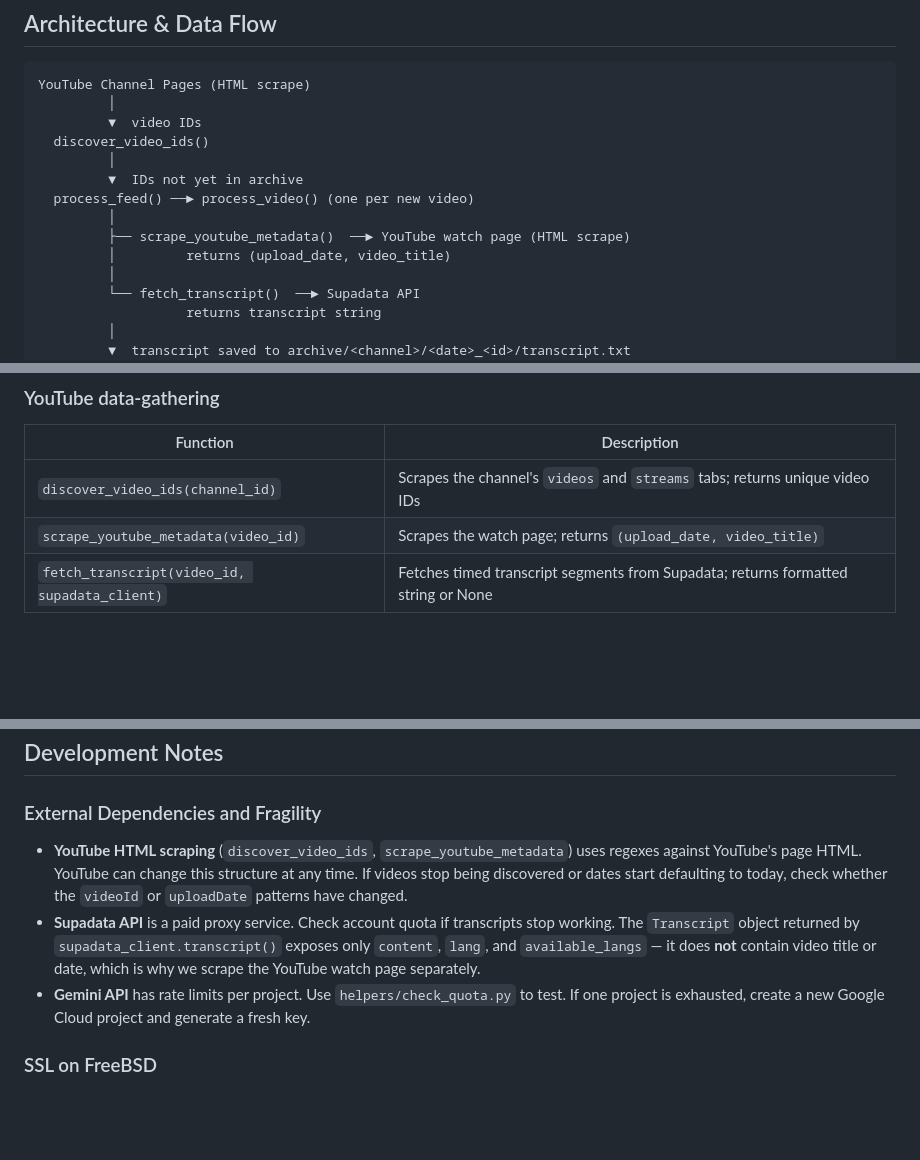
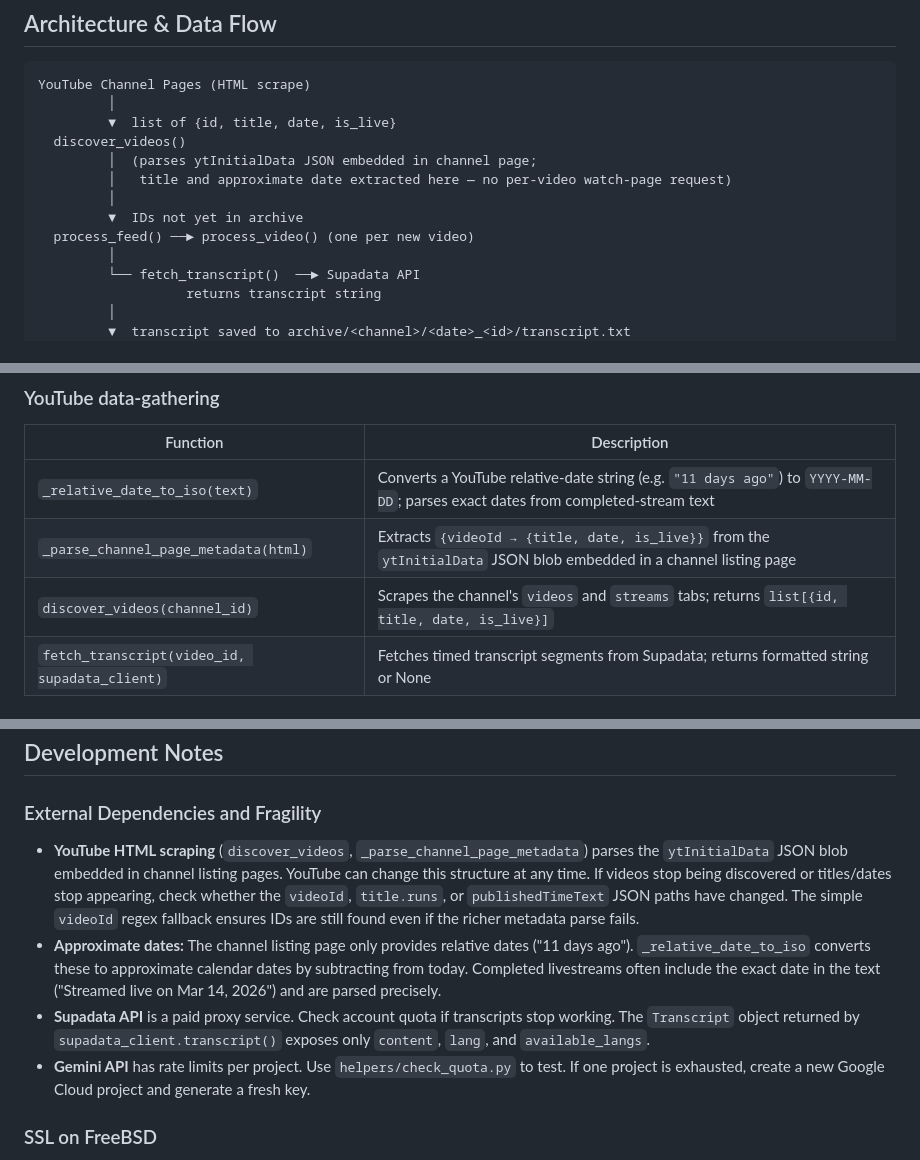
Before and after one commit to jepace/TubeNews, a Markdown page: CLAUDE.md, 3 parts joined by grey strips. Drawn GitHub-style; blank space fills up the shorter version.

Commit message:
Update CLAUDE.md to reflect current code reality
- Data-flow diagram: discover_video_ids → discover_videos, remove
  scrape_youtube_metadata branch (no per-video watch-page request)
- Function reference: replace discover_video_ids/scrape_youtube_metadata
  rows with _relative_date_to_iso, _parse_channel_page_metadata,
  discover_videos
- Storage layout: fix comment "use 1900 date" → "use 2000 date"
- Development notes: update fragility section to describe the new
  channel-page parsing approach and approximate-date limitation

https://claude.ai/code/session_019sig6nh1PFcW786JUgkRUk

````diff
--- a/CLAUDE.md
+++ b/CLAUDE.md
@@ -44,14 +44,13 @@ TubeNews/
 ```
 YouTube Channel Pages (HTML scrape)
          │
-         ▼  video IDs
-  discover_video_ids()
+         ▼  list of {id, title, date, is_live}
+  discover_videos()
+         │  (parses ytInitialData JSON embedded in channel page;
+         │   title and approximate date extracted here — no per-video watch-page request)
          │
          ▼  IDs not yet in archive
   process_feed() ──► process_video() (one per new video)
-         │
-         ├── scrape_youtube_metadata()  ──► YouTube watch page (HTML scrape)
-         │         returns (upload_date, video_title)
          │
          └── fetch_transcript()  ──► Supadata API
                    returns transcript string
@@ -95,8 +94,9 @@ YouTube Channel Pages (HTML scrape)
 
 | Function | Description |
 |---|---|
-| `discover_video_ids(channel_id)` | Scrapes the channel's `videos` and `streams` tabs; returns unique video IDs |
-| `scrape_youtube_metadata(video_id)` | Scrapes the watch page; returns `(upload_date, video_title)` |
+| `_relative_date_to_iso(text)` | Converts a YouTube relative-date string (e.g. `"11 days ago"`) to `YYYY-MM-DD`; parses exact dates from completed-stream text |
+| `_parse_channel_page_metadata(html)` | Extracts `{videoId → {title, date, is_live}}` from the `ytInitialData` JSON blob embedded in a channel listing page |
+| `discover_videos(channel_id)` | Scrapes the channel's `videos` and `streams` tabs; returns `list[{id, title, date, is_live}]` |
 | `fetch_transcript(video_id, supadata_client)` | Fetches timed transcript segments from Supadata; returns formatted string or None |
 
 ### AI story generation
@@ -272,8 +272,9 @@ To add a test for a new function, follow the patterns in `tests/test_tubenews.py
 
 ### External Dependencies and Fragility
 
-- **YouTube HTML scraping** (`discover_video_ids`, `scrape_youtube_metadata`) uses regexes against YouTube's page HTML. YouTube can change this structure at any time. If videos stop being discovered or dates start defaulting to today, check whether the `videoId` or `uploadDate` patterns have changed.
-- **Supadata API** is a paid proxy service. Check account quota if transcripts stop working. The `Transcript` object returned by `supadata_client.transcript()` exposes only `content`, `lang`, and `available_langs` — it does **not** contain video title or date, which is why we scrape the YouTube watch page separately.
+- **YouTube HTML scraping** (`discover_videos`, `_parse_channel_page_metadata`) parses the `ytInitialData` JSON blob embedded in channel listing pages. YouTube can change this structure at any time. If videos stop being discovered or titles/dates stop appearing, check whether the `videoId`, `title.runs`, or `publishedTimeText` JSON paths have changed. The simple `videoId` regex fallback ensures IDs are still found even if the richer metadata parse fails.
+- **Approximate dates:** The channel listing page only provides relative dates ("11 days ago"). `_relative_date_to_iso` converts these to approximate calendar dates by subtracting from today. Completed livestreams often include the exact date in the text ("Streamed live on Mar 14, 2026") and are parsed precisely.
+- **Supadata API** is a paid proxy service. Check account quota if transcripts stop working. The `Transcript` object returned by `supadata_client.transcript()` exposes only `content`, `lang`, and `available_langs`.
 - **Gemini API** has rate limits per project. Use `helpers/check_quota.py` to test. If one project is exhausted, create a new Google Cloud project and generate a fresh key.
 
 ### SSL on FreeBSD
````
Also changed, not shown: other parts of CLAUDE.md (+1 -1 lines).
